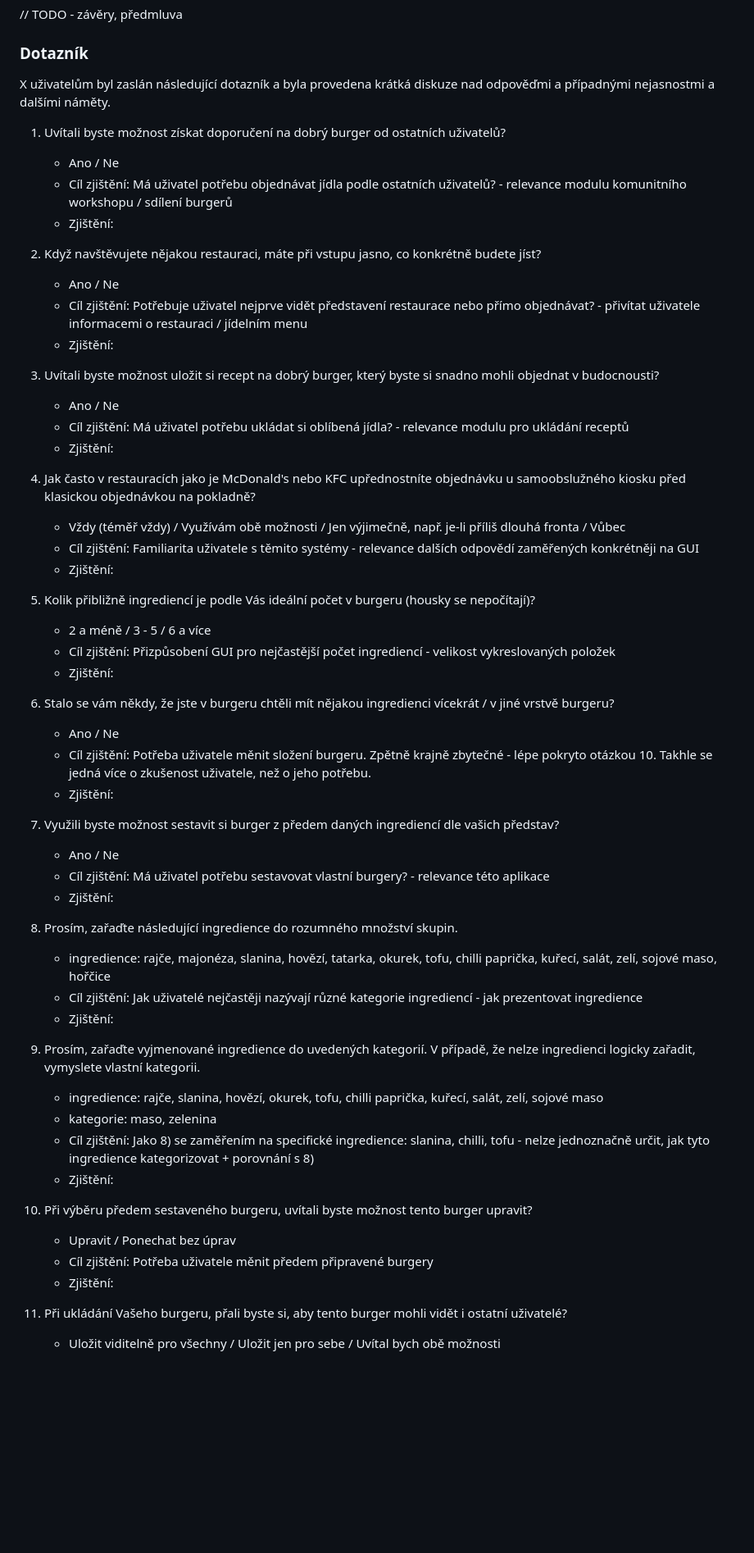
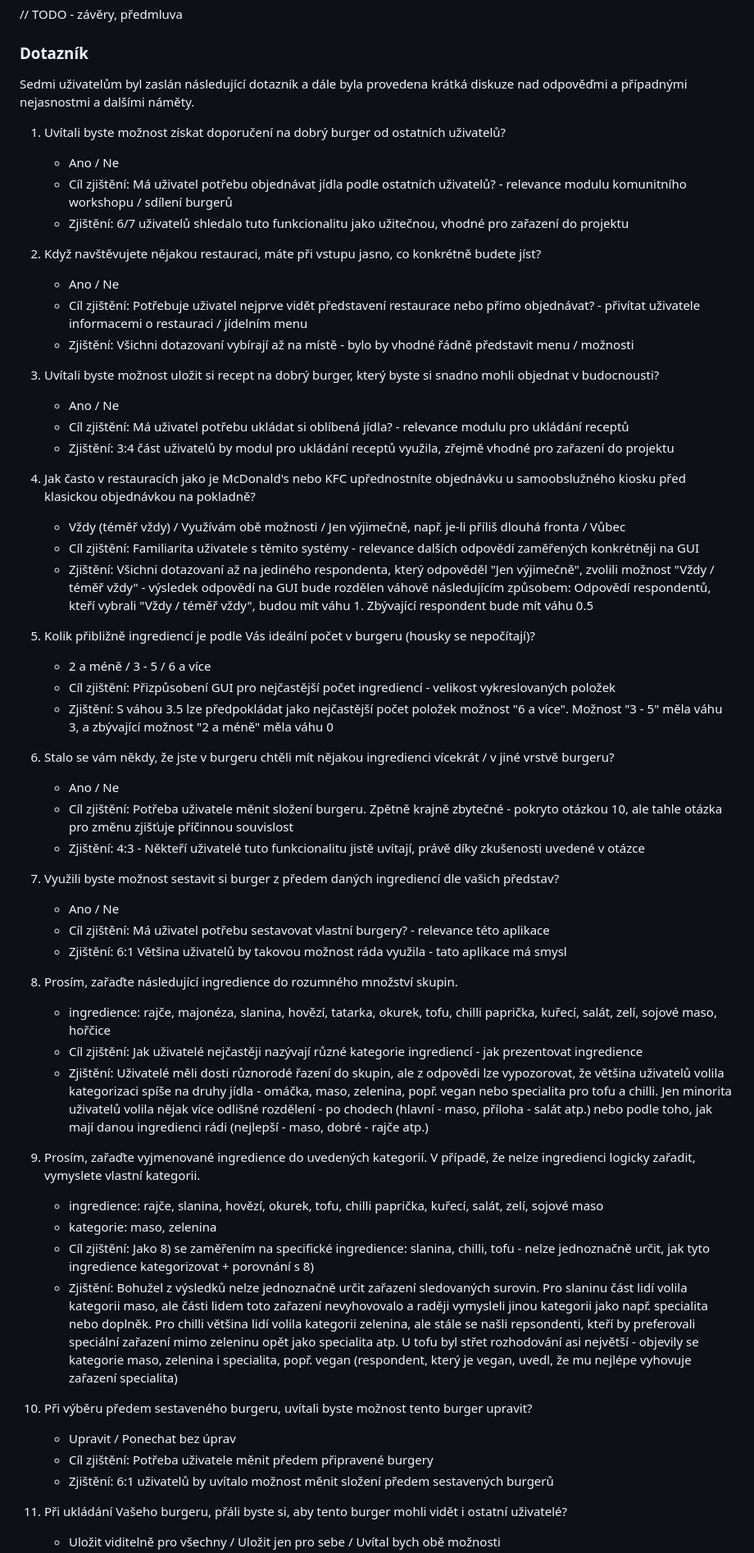
Before and after one commit to iis-itu-team/itu-project, a Markdown page: zn.md, the part around the change printed below. Shown: that part at 82% size. Drawn GitHub-style; blank space fills up the shorter version.

Commit message:
feat(technicka dokumentace): vysledky dotazniku - Marek

```diff
--- a/zn.md
+++ b/zn.md
@@ -85,58 +85,58 @@ Všetci respondenti mali skúsenosti s používaním aplikácií na obejdnávani
 // TODO - závěry, předmluva
 ### Dotazník
 
-X uživatelům byl zaslán následující dotazník a byla provedena krátká diskuze nad odpověďmi a případnými nejasnostmi a dalšími náměty.
+Sedmi uživatelům byl zaslán následující dotazník a dále byla provedena krátká diskuze nad odpověďmi a případnými nejasnostmi a dalšími náměty.
 
 1. Uvítali byste možnost získat doporučení na dobrý burger od ostatních uživatelů?
 	* Ano / Ne
 	* Cíl zjištění: Má uživatel potřebu objednávat jídla podle ostatních uživatelů? - relevance modulu komunitního workshopu / sdílení burgerů
-	* Zjištění:
+	* Zjištění: 6/7 uživatelů shledalo tuto funkcionalitu jako užitečnou, vhodné pro zařazení do projektu
 
 2. Když navštěvujete nějakou restauraci, máte při vstupu jasno, co konkrétně budete jíst?
 	* Ano / Ne
 	* Cíl zjištění: Potřebuje uživatel nejprve vidět představení restaurace nebo přímo objednávat? - přivítat uživatele informacemi o restauraci / jídelním menu
-	* Zjištění:
+	* Zjištění: Všichni dotazovaní vybírají až na místě - bylo by vhodné řádně představit menu / možnosti
 
 3. Uvítali byste možnost uložit si recept na dobrý burger, který byste si snadno mohli objednat v budocnousti?
 	* Ano / Ne
 	* Cíl zjištění: Má uživatel potřebu ukládat si oblíbená jídla? - relevance modulu pro ukládání receptů
-	* Zjištění:
+	* Zjištění: 3:4 část uživatelů by modul pro ukládání receptů využila, zřejmě vhodné pro zařazení do projektu
 
 4. Jak často v restauracích jako je McDonald's nebo KFC upřednostníte objednávku u samoobslužného kiosku před klasickou objednávkou na pokladně?
 	* Vždy (téměř vždy) / Využívám obě možnosti / Jen výjimečně, např. je-li příliš dlouhá fronta / Vůbec
 	* Cíl zjištění: Familiarita uživatele s těmito systémy - relevance dalších odpovědí zaměřených konkrétněji na GUI
-	* Zjištění:
+	* Zjištění: Všichni dotazovaní až na jediného respondenta, který odpověděl "Jen výjimečně", zvolili možnost "Vždy / téměř vždy" - výsledek odpovědí na GUI bude rozdělen váhově následujícím způsobem: Odpovědí respondentů, kteří vybrali "Vždy / téměř vždy", budou mít váhu 1. Zbývající respondent bude mít váhu 0.5
 
 5. Kolik přibližně ingrediencí je podle Vás ideální počet v burgeru (housky se nepočítají)?
 	* 2 a méně / 3 - 5 / 6 a více
 	* Cíl zjištění: Přizpůsobení GUI pro nejčastější počet ingrediencí - velikost vykreslovaných položek
-	* Zjištění:
+	* Zjištění: S váhou 3.5 lze předpokládat jako nejčastější počet položek možnost "6 a více". Možnost "3 - 5" měla váhu 3, a zbývající možnost "2 a méně" měla váhu 0
 
 6. Stalo se vám někdy, že jste v burgeru chtěli mít nějakou ingredienci vícekrát / v jiné vrstvě burgeru?
 	* Ano / Ne
-	* Cíl zjištění: Potřeba uživatele měnit složení burgeru. Zpětně krajně zbytečné - lépe pokryto otázkou 10. Takhle se jedná více o zkušenost uživatele, než o jeho potřebu.
-	* Zjištění:
+	* Cíl zjištění: Potřeba uživatele měnit složení burgeru. Zpětně krajně zbytečné - pokryto otázkou 10, ale tahle otázka pro změnu zjišťuje příčinnou souvislost
+	* Zjištění: 4:3 - Někteří uživatelé tuto funkcionalitu jistě uvítají, právě díky zkušenosti uvedené v otázce
 
 7. Využili byste možnost sestavit si burger z předem daných ingrediencí dle vašich představ?
 	* Ano / Ne
 	* Cíl zjištění: Má uživatel potřebu sestavovat vlastní burgery? - relevance této aplikace
-	* Zjištění:
+	* Zjištění: 6:1 Většina uživatelů by takovou možnost ráda využila - tato aplikace má smysl
 
 8. Prosím, zařaďte následující ingredience do rozumného množství skupin.
 	* ingredience: rajče, majonéza, slanina, hovězí, tatarka, okurek, tofu, chilli paprička, kuřecí, salát, zelí, sojové maso, hořčice
 	* Cíl zjištění: Jak uživatelé nejčastěji nazývají různé kategorie ingrediencí - jak prezentovat ingredience
-	* Zjištění:
+	* Zjištění: Uživatelé měli dosti různorodé řazení do skupin, ale z odpovědi lze vypozorovat, že většina uživatelů volila kategorizaci spíše na druhy jídla - omáčka, maso, zelenina, popř. vegan nebo specialita pro tofu a chilli. Jen minorita uživatelů volila nějak více odlišné rozdělení - po chodech (hlavní - maso, příloha - salát atp.) nebo podle toho, jak mají danou ingredienci rádi (nejlepší - maso, dobré - rajče atp.)
 
 9. Prosím, zařaďte vyjmenované ingredience do uvedených kategorií. V případě, že nelze ingredienci logicky zařadit, vymyslete vlastní kategorii.
 	* ingredience: rajče, slanina, hovězí, okurek, tofu, chilli paprička, kuřecí, salát, zelí, sojové maso
 	* kategorie: maso, zelenina
 	* Cíl zjištění: Jako 8) se zaměřením na specifické ingredience: slanina, chilli, tofu - nelze jednoznačně určit, jak tyto ingredience kategorizovat + porovnání s 8)
-	* Zjištění:
+	* Zjištění: Bohužel z výsledků nelze jednoznačně určit zařazení sledovaných surovin. Pro slaninu část lidí volila kategorii maso, ale části lidem toto zařazení nevyhovovalo a raději vymysleli jinou kategorii jako např. specialita nebo doplněk. Pro chilli většina lidí volila kategorii zelenina, ale stále se našli repsondenti, kteří by preferovali speciální zařazení mimo zeleninu opět jako specialita atp. U tofu byl střet rozhodování asi největší - objevily se kategorie maso, zelenina i specialita, popř. vegan (respondent, který je vegan, uvedl, že mu nejlépe vyhovuje zařazení specialita)
 
 10. Při výběru předem sestaveného burgeru, uvítali byste možnost tento burger upravit?
 	* Upravit / Ponechat bez úprav
 	* Cíl zjištění: Potřeba uživatele měnit předem připravené burgery
-	* Zjištění:
+	* Zjištění: 6:1 uživatelů by uvítalo možnost měnit složení předem sestavených burgerů
 
-11. Při ukládání Vašeho burgeru, přali byste si, aby tento burger mohli vidět i ostatní uživatelé?
+11. Při ukládání Vašeho burgeru, přáli byste si, aby tento burger mohli vidět i ostatní uživatelé?
 	* Uložit viditelně pro všechny / Uložit jen pro sebe / Uvítal bych obě možnosti
```
Also changed, not shown: other parts of zn.md (+6 -6 lines).
